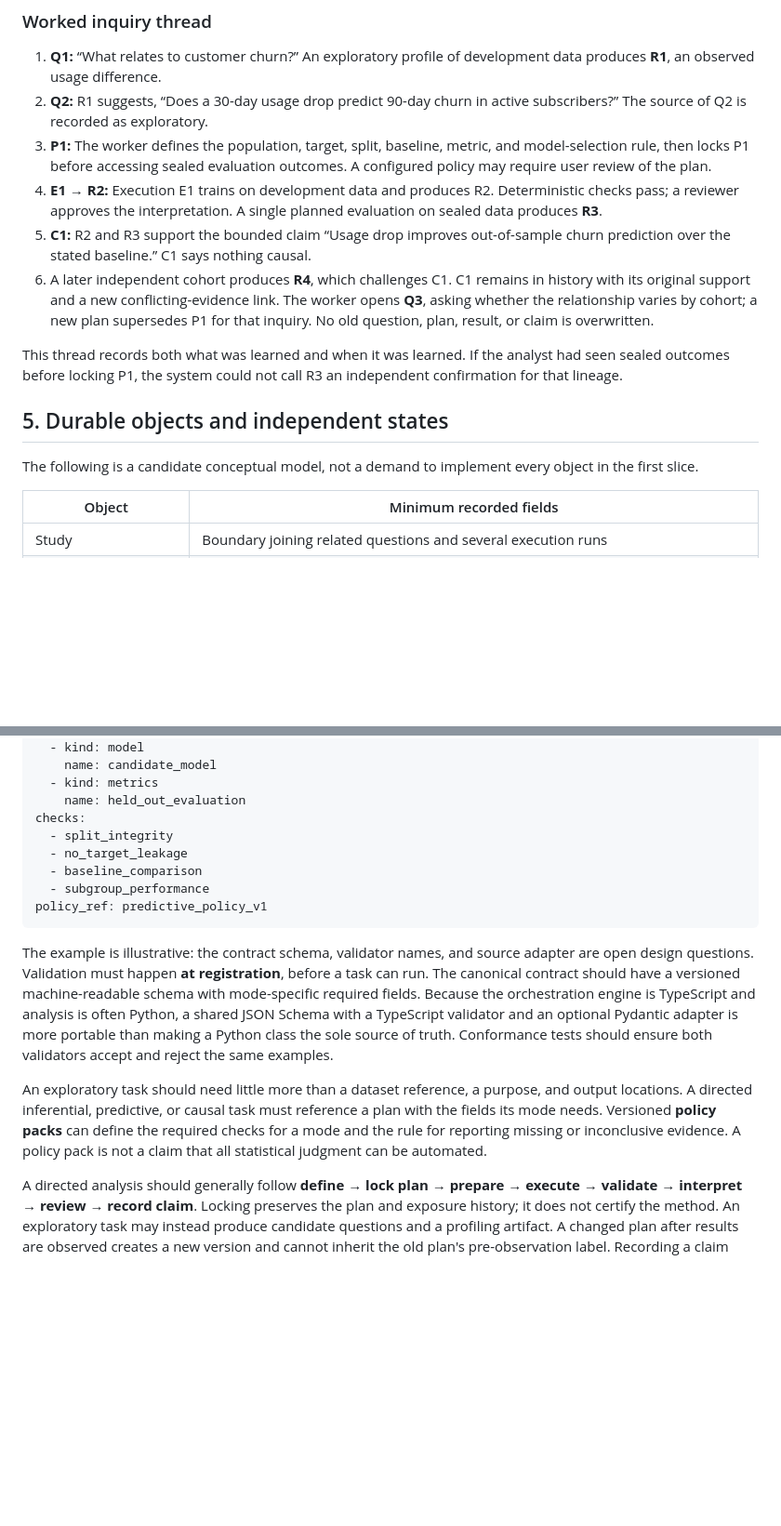
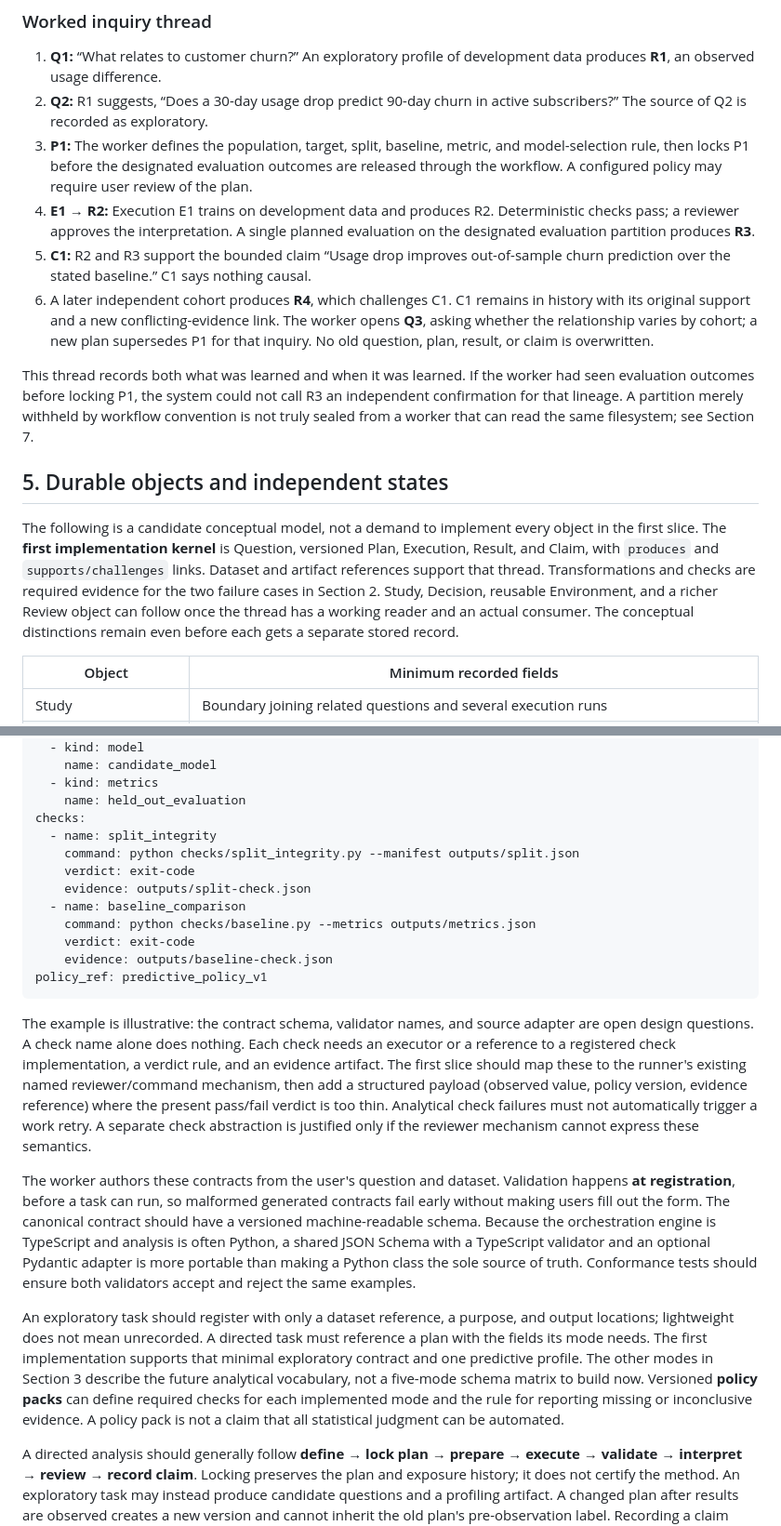
Before and after one commit to JoeFresco1/DAG_orchestrator, a Markdown page: docs/specs/advanced-analytics-dag-proposal.md, 2 parts joined by grey strips. Shown at 93% size. Rendered like a GitHub page; blank space fills up the shorter version.

Commit message:
docs: refine analytics proposal scope and evidence rules

````diff
--- a/docs/specs/advanced-analytics-dag-proposal.md
+++ b/docs/specs/advanced-analytics-dag-proposal.md
@@ -55,16 +57,16 @@ The two graphs should be linked by stable identifiers: an execution references i
 
 1. **Q1:** “What relates to customer churn?” An exploratory profile of development data produces **R1**, an observed usage difference.
 2. **Q2:** R1 suggests, “Does a 30-day usage drop predict 90-day churn in active subscribers?” The source of Q2 is recorded as exploratory.
-3. **P1:** The worker defines the population, target, split, baseline, metric, and model-selection rule, then locks P1 before accessing sealed evaluation outcomes. A configured policy may require user review of the plan.
-4. **E1 → R2:** Execution E1 trains on development data and produces R2. Deterministic checks pass; a reviewer approves the interpretation. A single planned evaluation on sealed data produces **R3**.
+3. **P1:** The worker defines the population, target, split, baseline, metric, and model-selection rule, then locks P1 before the designated evaluation outcomes are released through the workflow. A configured policy may require user review of the plan.
+4. **E1 → R2:** Execution E1 trains on development data and produces R2. Deterministic checks pass; a reviewer approves the interpretation. A single planned evaluation on the designated evaluation partition produces **R3**.
 5. **C1:** R2 and R3 support the bounded claim “Usage drop improves out-of-sample churn prediction over the stated baseline.” C1 says nothing causal.
 6. A later independent cohort produces **R4**, which challenges C1. C1 remains in history with its original support and a new conflicting-evidence link. The worker opens **Q3**, asking whether the relationship varies by cohort; a new plan supersedes P1 for that inquiry. No old question, plan, result, or claim is overwritten.
 
-This thread records both what was learned and when it was learned. If the analyst had seen sealed outcomes before locking P1, the system could not call R3 an independent confirmation for that lineage.
+This thread records both what was learned and when it was learned. If the worker had seen evaluation outcomes before locking P1, the system could not call R3 an independent confirmation for that lineage. A partition merely withheld by workflow convention is not truly sealed from a worker that can read the same filesystem; see Section 7.
 
 ## 5. Durable objects and independent states
 
-The following is a candidate conceptual model, not a demand to implement every object in the first slice.
+The following is a candidate conceptual model, not a demand to implement every object in the first slice. The **first implementation kernel** is Question, versioned Plan, Execution, Result, and Claim, with `produces` and `supports/challenges` links. Dataset and artifact references support that thread. Transformations and checks are required evidence for the two failure cases in Section 2. Study, Decision, reusable Environment, and a richer Review object can follow once the thread has a working reader and an actual consumer. The conceptual distinctions remain even before each gets a separate stored record.
 
 | Object | Minimum recorded fields |
 | --- | --- |
@@ -105,16 +107,22 @@ outputs:
   - kind: metrics
     name: held_out_evaluation
 checks:
-  - split_integrity
-  - no_target_leakage
-  - baseline_comparison
-  - subgroup_performance
+  - name: split_integrity
+    command: python checks/split_integrity.py --manifest outputs/split.json
+    verdict: exit-code
+    evidence: outputs/split-check.json
+  - name: baseline_comparison
+    command: python checks/baseline.py --metrics outputs/metrics.json
+    verdict: exit-code
+    evidence: outputs/baseline-check.json
 policy_ref: predictive_policy_v1
 ```
 
-The example is illustrative: the contract schema, validator names, and source adapter are open design questions. Validation must happen **at registration**, before a task can run. The canonical contract should have a versioned machine-readable schema with mode-specific required fields. Because the orchestration engine is TypeScript and analysis is often Python, a shared JSON Schema with a TypeScript validator and an optional Pydantic adapter is more portable than making a Python class the sole source of truth. Conformance tests should ensure both validators accept and reject the same examples.
+The example is illustrative: the contract schema, validator names, and source adapter are open design questions. A check name alone does nothing. Each check needs an executor or a reference to a registered check implementation, a verdict rule, and an evidence artifact. The first slice should map these to the runner's existing named reviewer/command mechanism, then add a structured payload (observed value, policy version, evidence reference) where the present pass/fail verdict is too thin. Analytical check failures must not automatically trigger a work retry. A separate check abstraction is justified only if the reviewer mechanism cannot express these semantics.
 
-An exploratory task should need little more than a dataset reference, a purpose, and output locations. A directed inferential, predictive, or causal task must reference a plan with the fields its mode needs. Versioned **policy packs** can define the required checks for a mode and the rule for reporting missing or inconclusive evidence. A policy pack is not a claim that all statistical judgment can be automated.
+The worker authors these contracts from the user's question and dataset. Validation happens **at registration**, before a task can run, so malformed generated contracts fail early without making users fill out the form. The canonical contract should have a versioned machine-readable schema. Because the orchestration engine is TypeScript and analysis is often Python, a shared JSON Schema with a TypeScript validator and an optional Pydantic adapter is more portable than making a Python class the sole source of truth. Conformance tests should ensure both validators accept and reject the same examples.
+
+An exploratory task should register with only a dataset reference, a purpose, and output locations; lightweight does not mean unrecorded. A directed task must reference a plan with the fields its mode needs. The first implementation supports that minimal exploratory contract and one predictive profile. The other modes in Section 3 describe the future analytical vocabulary, not a five-mode schema matrix to build now. Versioned **policy packs** can define required checks for each implemented mode and the rule for reporting missing or inconclusive evidence. A policy pack is not a claim that all statistical judgment can be automated.
 
 A directed analysis should generally follow **define → lock plan → prepare → execute → validate → interpret → review → record claim**. Locking preserves the plan and exposure history; it does not certify the method. An exploratory task may instead produce candidate questions and a profiling artifact. A changed plan after results are observed creates a new version and cannot inherit the old plan's pre-observation label. Recording a claim here means making it available inside the study; external publication is separate.
 
````
Also changed, not shown: other parts of docs/specs/advanced-analytics-dag-proposal.md (+4 -2 lines).
